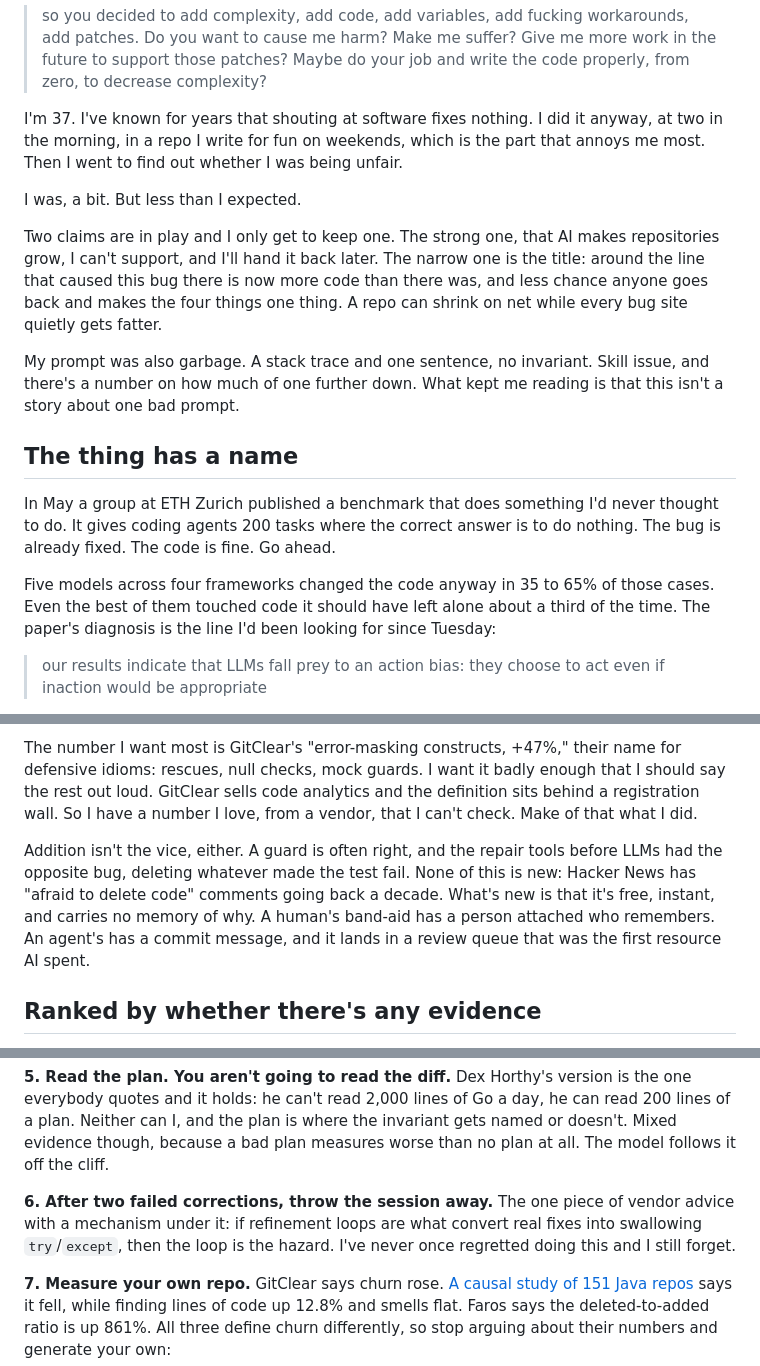
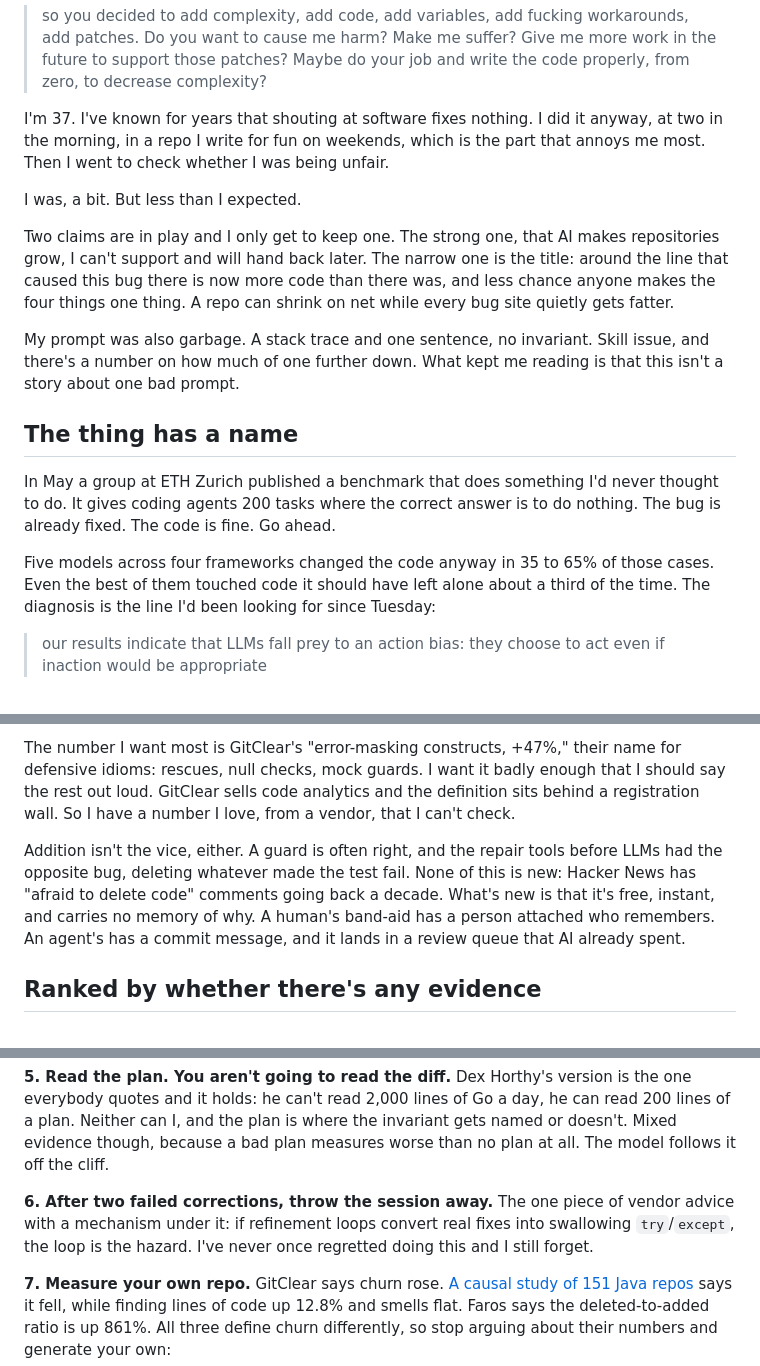
Before and after one commit to Landver/site-of-tools, a Markdown page: site/posts/2026-07-30-the-bug-is-still-there.md, 3 parts joined by grey strips. Rendered like a GitHub page.

Commit message:
style(site): finish the AI-tell pass, get under 2500 words
Completes the previous commit, which pushed before its edits applied.
Removes the stray sentence that slipped in, tightens four paragraphs,
and lands at 2,499 prose words.

Co-Authored-By: Claude Opus 5 <noreply@anthropic.com>

```diff
--- a/site/posts/2026-07-30-the-bug-is-still-there.md
+++ b/site/posts/2026-07-30-the-bug-is-still-there.md
@@ -27,17 +27,17 @@ because my English gets worse in proportion to my blood pressure:
 > me more work in the future to support those patches? Maybe do your job and
 > write the code properly, from zero, to decrease complexity?
 
-I'm 37. I've known for years that shouting at software fixes nothing. I did it
-anyway, at two in the morning, in a repo I write for fun on weekends, which is
-the part that annoys me most. Then I went to find out whether I was being unfair.
+I'm 37. I've known for years that shouting at software fixes nothing. I did it anyway, at
+two in the morning, in a repo I write for fun on weekends, which is the part that annoys
+me most. Then I went to check whether I was being unfair.
 
 I was, a bit. But less than I expected.
 
 Two claims are in play and I only get to keep one. The strong one, that AI makes
-repositories grow, I can't support, and I'll hand it back later. The narrow one is the
-title: around the line that caused this bug there is now more code than there was, and
-less chance anyone goes back and makes the four things one thing. A repo can shrink on
-net while every bug site quietly gets fatter.
+repositories grow, I can't support and will hand back later. The narrow one is the title:
+around the line that caused this bug there is now more code than there was, and less
+chance anyone makes the four things one thing. A repo can shrink on net while every bug
+site quietly gets fatter.
 
 My prompt was also garbage. A stack trace and one sentence, no invariant. Skill issue,
 and there's a number on how much of one further down. What kept me reading is that
@@ -49,9 +49,9 @@ In May a group at ETH Zurich published a benchmark that does something I'd never
 to do. It gives coding agents 200 tasks where the correct answer is to do nothing. The
 bug is already fixed. The code is fine. Go ahead.
 
-Five models across four frameworks changed the code anyway in 35 to 65% of those
-cases. Even the best of them touched code it should have left alone about a third of
-the time. The paper's diagnosis is the line I'd been looking for since Tuesday:
+Five models across four frameworks changed the code anyway in 35 to 65% of those cases.
+Even the best of them touched code it should have left alone about a third of the time.
+The diagnosis is the line I'd been looking for since Tuesday:
 
 > our results indicate that LLMs fall prey to an action bias: they choose to act
 > even if inaction would be appropriate
@@ -130,15 +130,14 @@ of the time against 13.7% for humans. Agents refactor. They rename.
 The number I want most is GitClear's "error-masking constructs, +47%," their name for
 defensive idioms: rescues, null checks, mock guards. I want it badly enough that I should
 say the rest out loud. GitClear sells code analytics and the definition sits behind a
-registration wall. So I have a number I love, from a vendor, that I can't check. Make of
-that what I did.
+registration wall. So I have a number I love, from a vendor, that I can't check.
 
 Addition isn't the vice, either. A guard is often right, and the repair tools before
 LLMs had the opposite bug, deleting whatever made the test fail. None of this is new:
 Hacker News has "afraid to delete code" comments going back a decade. What's new is
 that it's free, instant, and carries no memory of why. A human's band-aid has a person
-attached who remembers. An agent's has a commit message, and it lands in a review
-queue that was the first resource AI spent.
+attached who remembers. An agent's has a commit message, and it lands in a review queue that AI
+already spent.
 
 ## Ranked by whether there's any evidence
 
@@ -196,10 +195,10 @@ one everybody quotes and it holds: he can't read 2,000 lines of Go a day, he can
 doesn't. Mixed evidence though, because a bad plan measures worse than no plan at all. The model
 follows it off the cliff.
 
-**6. After two failed corrections, throw the session away.** The one piece of vendor
-advice with a mechanism under it: if refinement loops are what convert real fixes
-into swallowing `try`/`except`, then the loop is the hazard. I've never once
-regretted doing this and I still forget.
+**6. After two failed corrections, throw the session away.** The one piece of vendor advice
+with a mechanism under it: if refinement loops convert real fixes into swallowing
+`try`/`except`, the loop is the hazard. I've never once regretted doing this and I still
+forget.
 
 **7. Measure your own repo.** GitClear says churn rose. [A causal study of 151 Java
 repos](https://arxiv.org/abs/2606.13298) says it fell, while finding lines of code up
```
Also changed, not shown: other parts of site/posts/2026-07-30-the-bug-is-still-there.md (+2 -2 lines).
